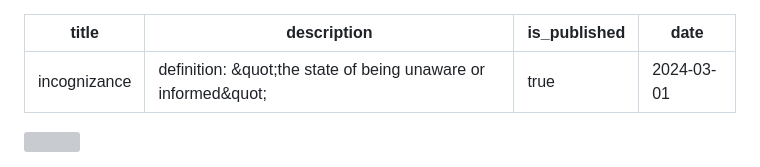
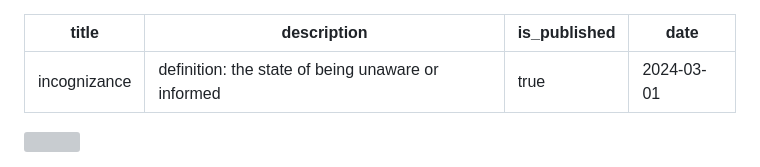
Before and after one commit to johnrcd/rovi_blog, a Markdown page: content/posts/2024-03-02-incognizance.md, the part around the change. GitHub-like rendering; grey boxes are pictures that could not be loaded.

Commit message:
Update content/posts/2024-03-02-incognizance.md (via Pages CMS)

```diff
--- a/content/posts/2024-03-02-incognizance.md
+++ b/content/posts/2024-03-02-incognizance.md
@@ -1,6 +1,6 @@
 ---
 title: incognizance
-description: "definition: &quot;the state of being unaware or informed&quot;"
+description: "definition: the state of being unaware or informed"
 is_published: true
 date: 2024-03-01
 ---
```
